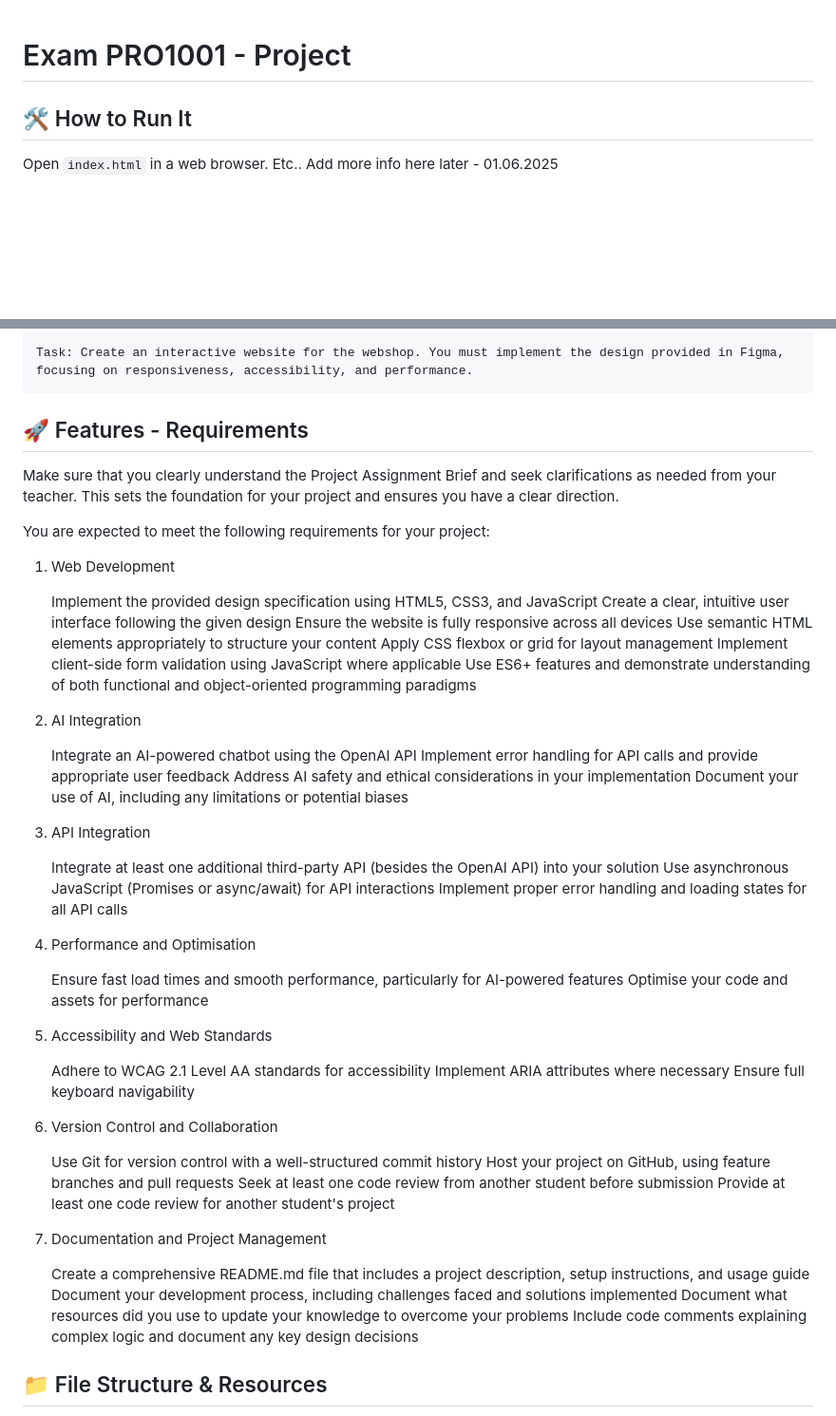
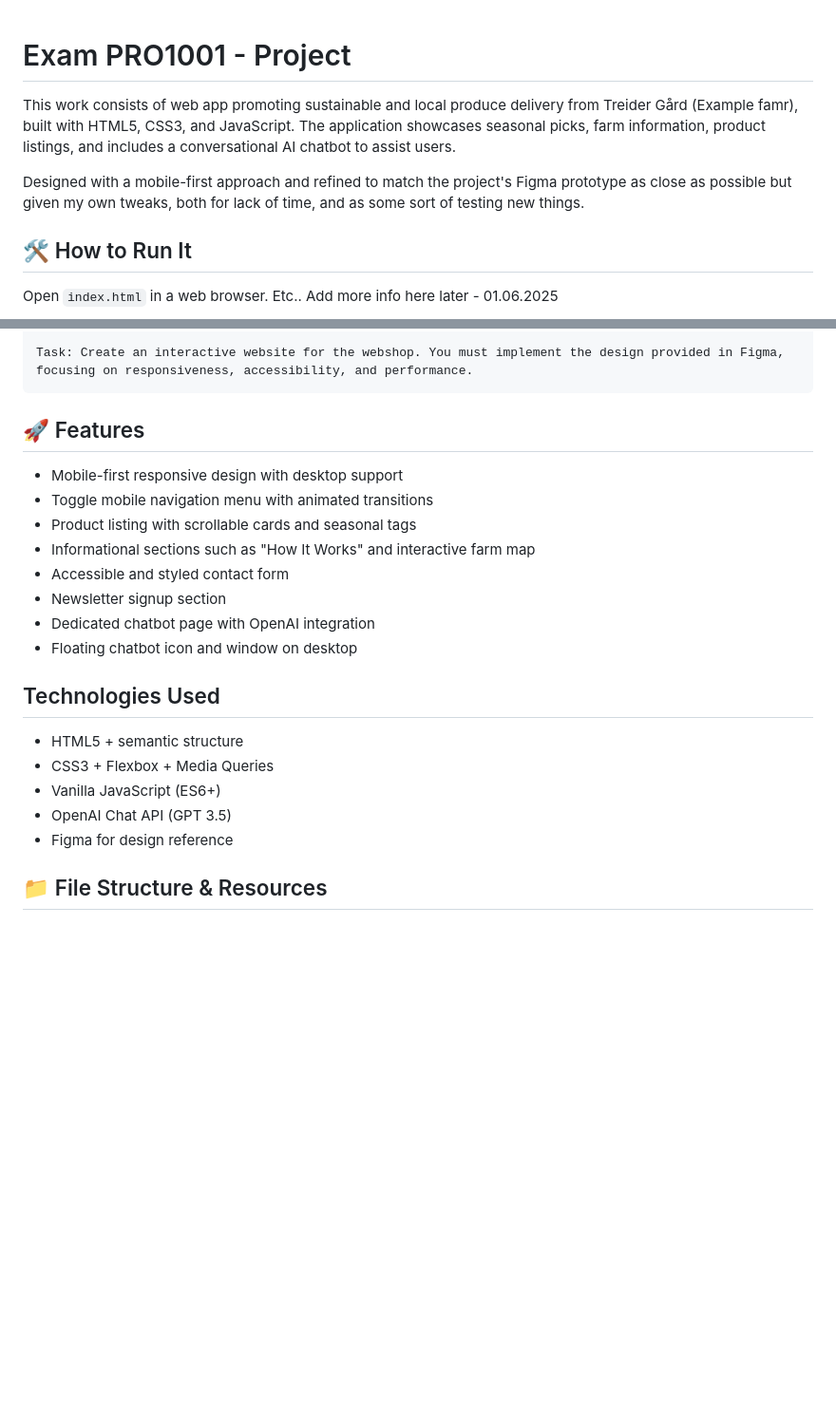
Before and after one commit to DanielPortillo26/Exam_PRO1001, a Markdown page: README.md, 2 parts joined by grey strips. Shown at 95% size. GitHub-like rendering; blank space fills up the shorter version.

```diff
--- a/README.md
+++ b/README.md
@@ -1,4 +1,7 @@
 # Exam PRO1001 - Project
+This work consists of web app promoting sustainable and local produce delivery from Treider Gård (Example famr), built with HTML5, CSS3, and JavaScript. The application showcases seasonal picks, farm information, product listings, and includes a conversational AI chatbot to assist users.
+
+Designed with a mobile-first approach and refined to match the project's Figma prototype as close as possible but given my own tweaks, both for lack of time, and as some sort of testing new things.
 
 
 ## 🛠️ How to Run It
@@ -25,58 +28,24 @@ We have created a design of the solution and your task is to implement the desig
 
     Task: Create an interactive website for the webshop. You must implement the design provided in Figma, focusing on responsiveness, accessibility, and performance.
 
-## 🚀 Features - Requirements
-Make sure that you clearly understand the Project Assignment Brief and seek clarifications as needed from your teacher. This sets the foundation for your project and ensures you have a clear direction.
+## 🚀 Features
+- Mobile-first responsive design with desktop support
+- Toggle mobile navigation menu with animated transitions
+- Product listing with scrollable cards and seasonal tags
+- Informational sections such as "How It Works" and interactive farm map
+- Accessible and styled contact form
+- Newsletter signup section
+- Dedicated chatbot page with OpenAI integration
+- Floating chatbot icon and window on desktop
 
-You are expected to meet the following requirements for your project:
+## Technologies Used
 
-1. Web Development
+- HTML5 + semantic structure
+- CSS3 + Flexbox + Media Queries
+- Vanilla JavaScript (ES6+)
+- OpenAI Chat API (GPT 3.5)
+- Figma for design reference
 
-    Implement the provided design specification using HTML5, CSS3, and JavaScript
-    Create a clear, intuitive user interface following the given design
-    Ensure the website is fully responsive across all devices
-    Use semantic HTML elements appropriately to structure your content
-    Apply CSS flexbox or grid for layout management
-    Implement client-side form validation using JavaScript where applicable
-    Use ES6+ features and demonstrate understanding of both functional and object-oriented programming paradigms
-
-2. AI Integration
-
-    Integrate an AI-powered chatbot using the OpenAI API
-    Implement error handling for API calls and provide appropriate user feedback
-    Address AI safety and ethical considerations in your implementation
-    Document your use of AI, including any limitations or potential biases
-
-3. API Integration
-
-    Integrate at least one additional third-party API (besides the OpenAI API) into your solution
-    Use asynchronous JavaScript (Promises or async/await) for API interactions
-    Implement proper error handling and loading states for all API calls
-
-4. Performance and Optimisation
-
-    Ensure fast load times and smooth performance, particularly for AI-powered features
-    Optimise your code and assets for performance
-
-5. Accessibility and Web Standards
-
-    Adhere to WCAG 2.1 Level AA standards for accessibility
-    Implement ARIA attributes where necessary
-    Ensure full keyboard navigability
-
-6. Version Control and Collaboration
-
-    Use Git for version control with a well-structured commit history
-    Host your project on GitHub, using feature branches and pull requests
-    Seek at least one code review from another student before submission
-    Provide at least one code review for another student's project
-
-7. Documentation and Project Management
-
-    Create a comprehensive README.md file that includes a project description, setup instructions, and usage guide
-    Document your development process, including challenges faced and solutions implemented
-    Document what resources did you use to update your knowledge to overcome your problems
-    Include code comments explaining complex logic and document any key design decisions
 
 
 ## 📁 File Structure & Resources
```
